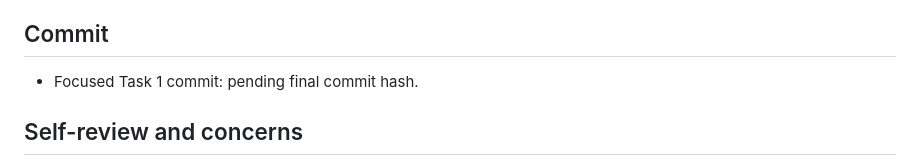
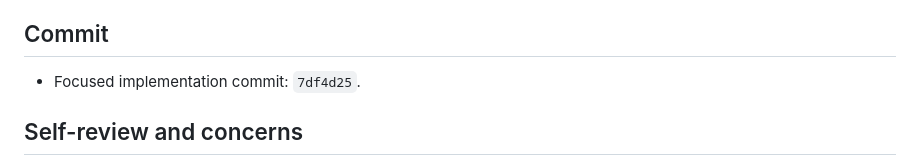
Before and after one commit to zhang211511762315/hys, a Markdown page: .superpowers/sdd/task-1-report.md, the part around the change. Rendered like a GitHub page.

Commit message:
docs: record evalops task report

```diff
--- a/.superpowers/sdd/task-1-report.md
+++ b/.superpowers/sdd/task-1-report.md
@@ -78,7 +78,7 @@ Red tests were written before each corresponding implementation step:
 
 ## Commit
 
-- Focused Task 1 commit: pending final commit hash.
+- Focused implementation commit: `7df4d25`.
 
 ## Self-review and concerns
 
```
